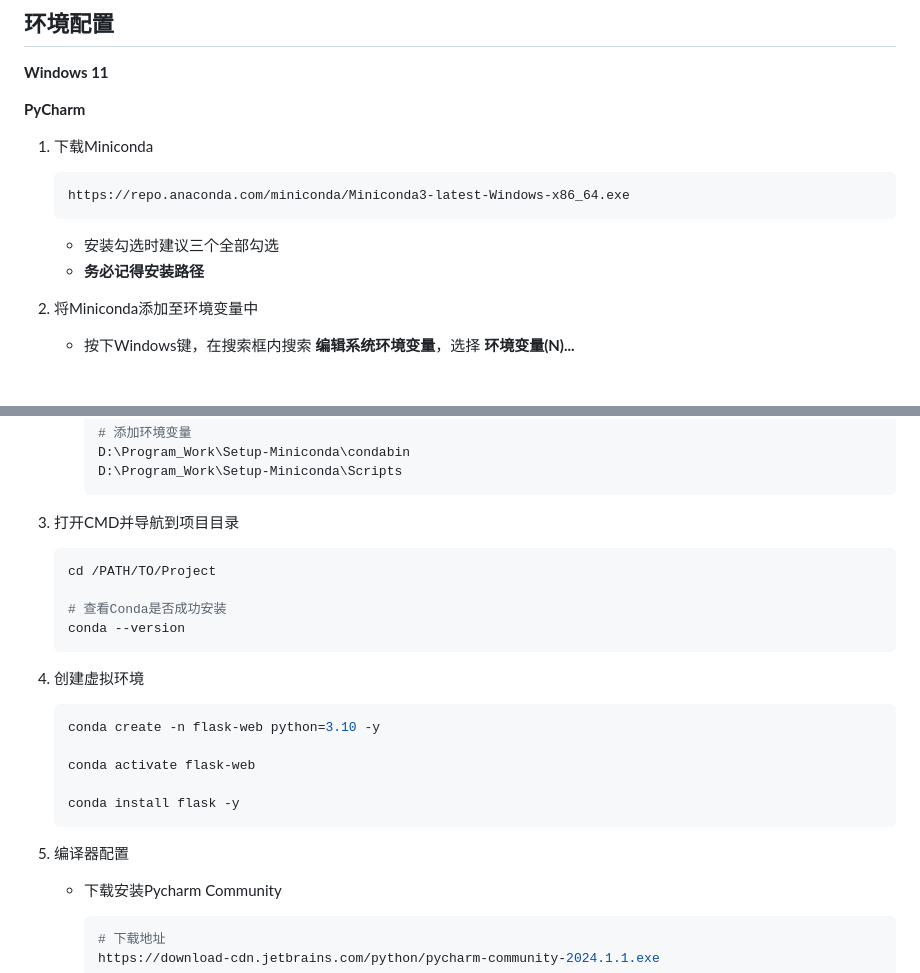
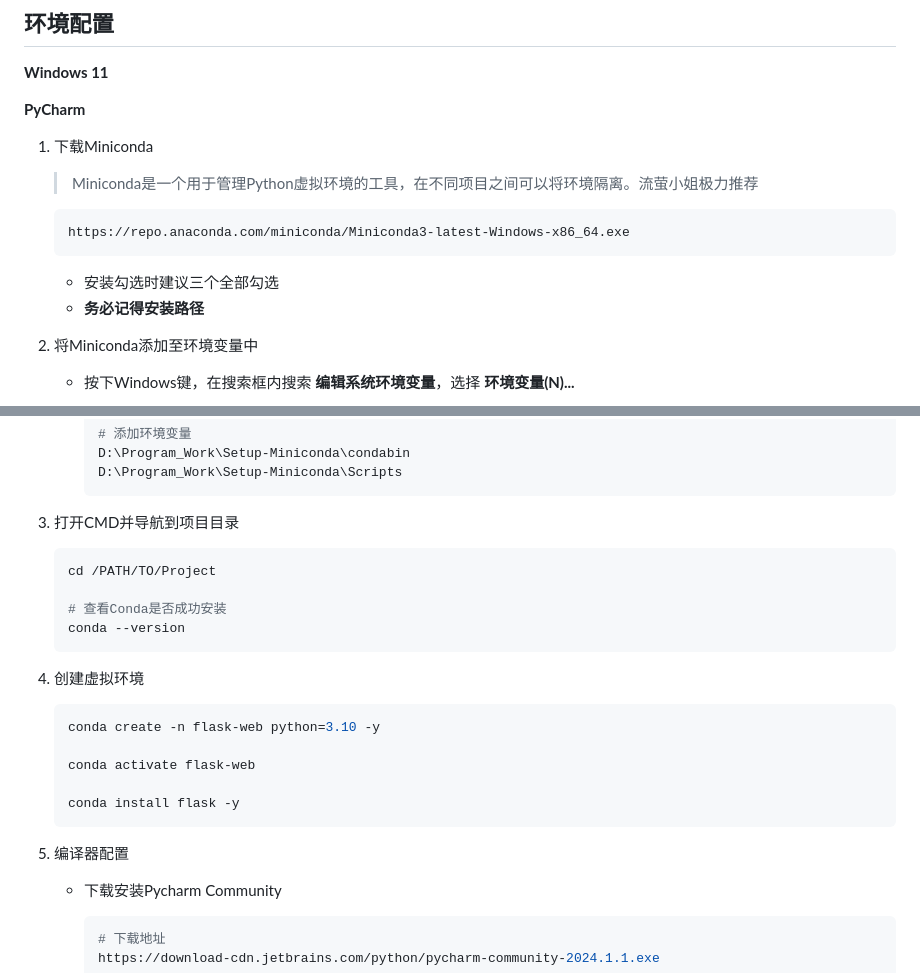
Before and after one commit to AXuanCreator/Flask-Web, a Markdown page: README.md, 2 parts joined by grey strips. Rendered like a GitHub page; blank space fills up the shorter version.

Commit message:
文档完善
> Miniconda是一个用于管理Python虚拟环境的工具，在不同项目之间可以将环境隔离。流萤小姐极力推荐

````diff
--- a/README.md
+++ b/README.md
@@ -46,6 +46,8 @@ Flask-Web
 
 1. 下载Miniconda
 
+   > Miniconda是一个用于管理Python虚拟环境的工具，在不同项目之间可以将环境隔离。流萤小姐极力推荐
+
     ```
     https://repo.anaconda.com/miniconda/Miniconda3-latest-Windows-x86_64.exe
     ```
@@ -55,7 +57,7 @@ Flask-Web
 
 
 
-2. 将Miniconda添加至环境变量中
+3. 将Miniconda添加至环境变量中
 
     * 按下Windows键，在搜索框内搜索 **编辑系统环境变量**，选择 **环境变量(N)...**
 
@@ -86,7 +88,7 @@ Flask-Web
 
 
 
-3. 打开CMD并导航到项目目录
+4. 打开CMD并导航到项目目录
 
     ```bash
     cd /PATH/TO/Project
@@ -97,7 +99,7 @@ Flask-Web
 
 
 
-4. 创建虚拟环境
+5. 创建虚拟环境
 
     ```bash
     conda create -n flask-web python=3.10 -y
@@ -109,7 +111,7 @@ Flask-Web
 
 
 
-5. 编译器配置
+6. 编译器配置
 
     * 下载安装Pycharm Community
 
````
